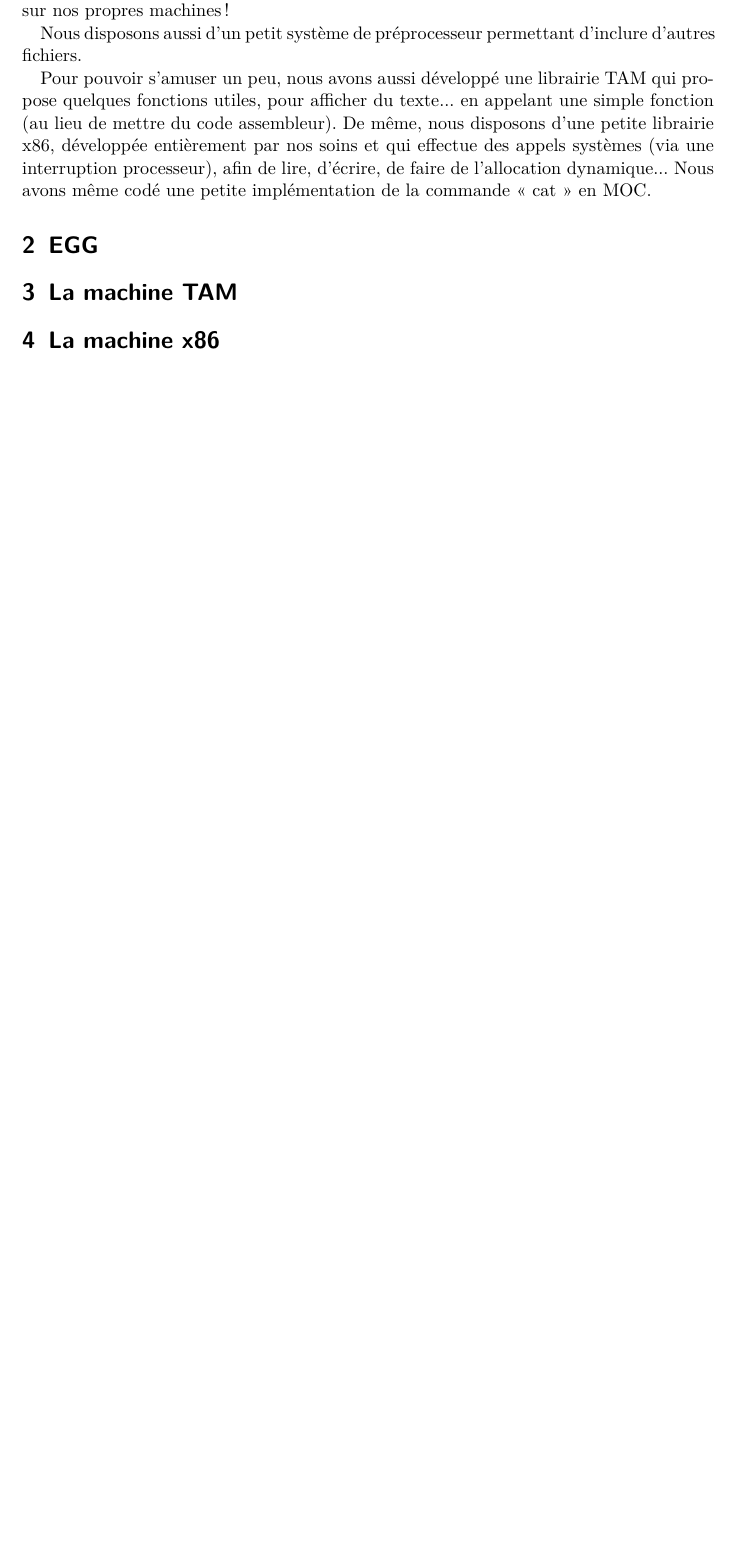
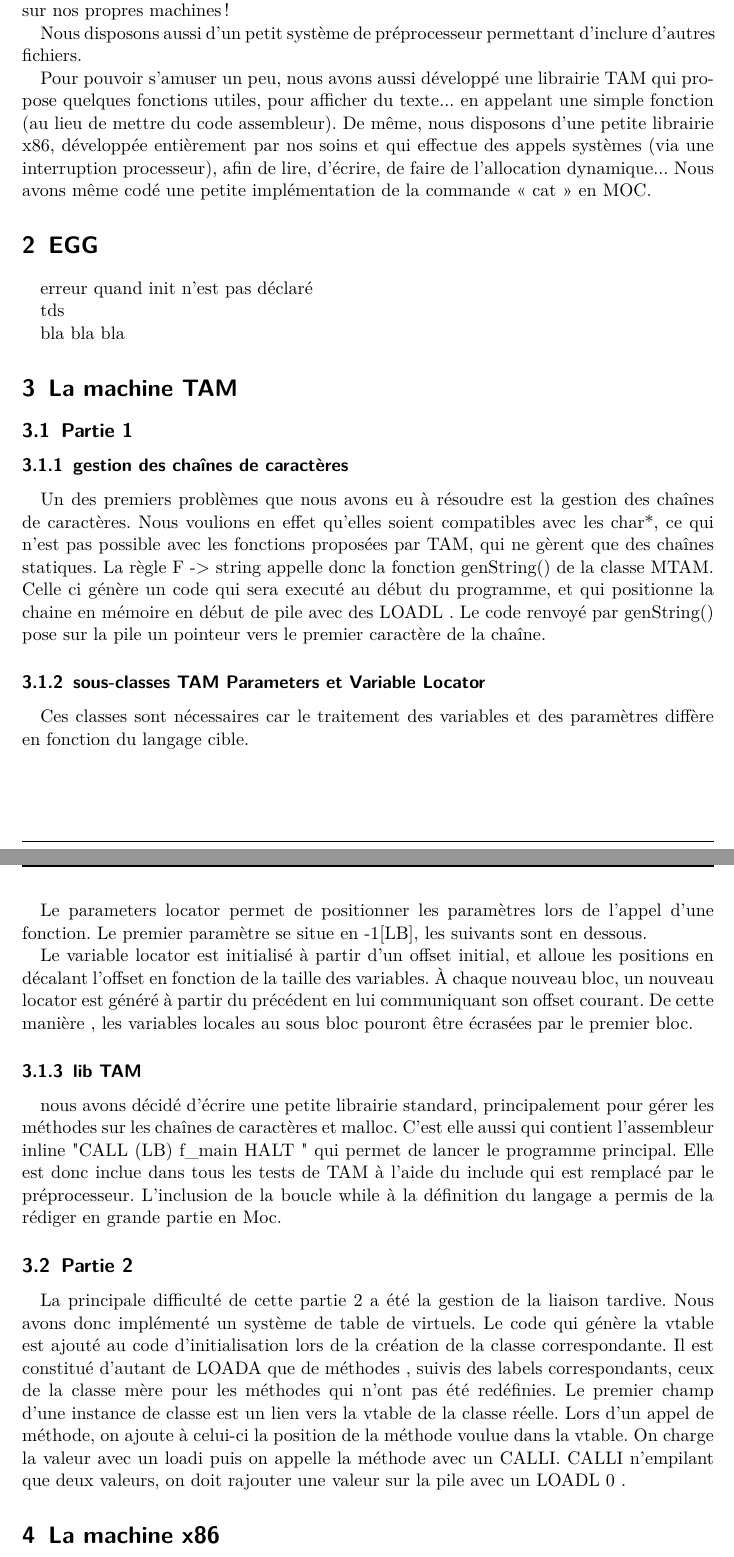
Before and after one commit to arthaud/moc, a LaTeX document (doc/report.tex): part of page 2 of 4 before the commit and two parts of pages 2 and 3 of 5 after it, the two joined at a grey line, cut so that both start at the same text, the shorter picture padded with empty space. Compiled offline with pdfLaTeX.

Commit message:
rapport partie TAM

```diff
--- a/doc/report.tex
+++ b/doc/report.tex
@@ -55,7 +55,57 @@
 
 \section{EGG}
 
+erreur quand init n'est pas déclaré
+
+tds
+
+bla bla bla
+
 \section{La machine TAM}
+
+\subsection{Partie 1}
+
+\subsubsection{gestion des chaînes de caractères}
+
+Un des premiers problèmes que nous avons eu à résoudre est la gestion des chaînes de caractères.
+Nous voulions en effet qu'elles soient compatibles avec les char*, ce qui n'est pas possible
+avec les fonctions proposées par TAM, qui ne gèrent que des chaînes statiques.
+La règle  F -> string appelle donc la  fonction genString() de la classe MTAM.
+Celle ci génère un code qui sera executé au début du programme, et qui positionne la chaine en mémoire
+en début de pile avec des LOADL . Le code renvoyé par genString() pose sur la pile un pointeur vers le
+premier caractère de la chaîne.
+
+\subsubsection{sous-classes TAM Parameters et Variable Locator}
+
+Ces classes sont nécessaires car le traitement des variables et des paramètres diffère en fonction du langage cible.
+
+Le parameters locator permet de positionner les paramètres lors de l'appel d'une fonction. Le premier paramètre se situe en -1[LB],
+les suivants sont en dessous.
+
+Le variable locator est initialisé à partir d'un offset initial, et alloue les positions en décalant l'offset en fonction de la taille des variables.
+À chaque nouveau bloc, un nouveau locator est généré à partir du précédent en lui communiquant son offset courant. De cette manière , les variables locales
+au sous bloc pouront être écrasées par le premier bloc.
+
+
+\subsubsection{lib TAM}
+
+nous avons décidé d'écrire une petite librairie standard, principalement pour gérer les méthodes sur les
+chaînes de caractères et malloc. C'est elle aussi qui contient l'assembleur inline "CALL (LB) f\_main
+    HALT " qui permet de lancer le programme principal. Elle est donc inclue dans tous les tests de TAM à l'aide du #include qui est remplacé par le préprocesseur.
+L'inclusion de la boucle while à la définition du langage a permis de la rédiger en grande partie en Moc.
+
+\subsection{Partie 2}
+
+La principale difficulté de cette partie 2 a été la gestion de la liaison tardive.
+Nous avons donc implémenté un système de table de virtuels.
+Le code qui génère la vtable est ajouté au code d'initialisation lors de la création de la classe correspondante.
+Il est constitué d'autant de LOADA que de méthodes , suivis des labels correspondants, ceux de la classe mère pour
+les méthodes qui n'ont pas été redéfinies. Le premier champ d'une instance de classe est un lien vers la vtable de la classe réelle.
+Lors d'un appel de méthode, on ajoute à celui-ci la position de la méthode voulue dans la vtable.
+On charge la valeur avec un loadi puis on appelle la méthode avec un CALLI.
+CALLI n'empilant que deux valeurs, on doit rajouter une valeur sur la pile avec un LOADL 0 .
+
+
 
 \section{La machine x86}
 
```
Also changed, not shown: doc/report.tex (18 more changed lines).
